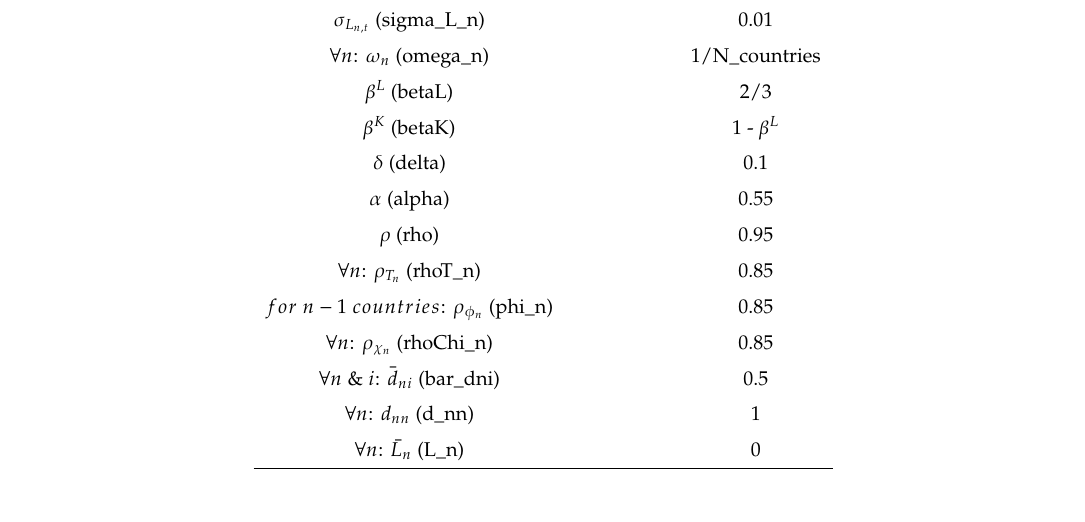
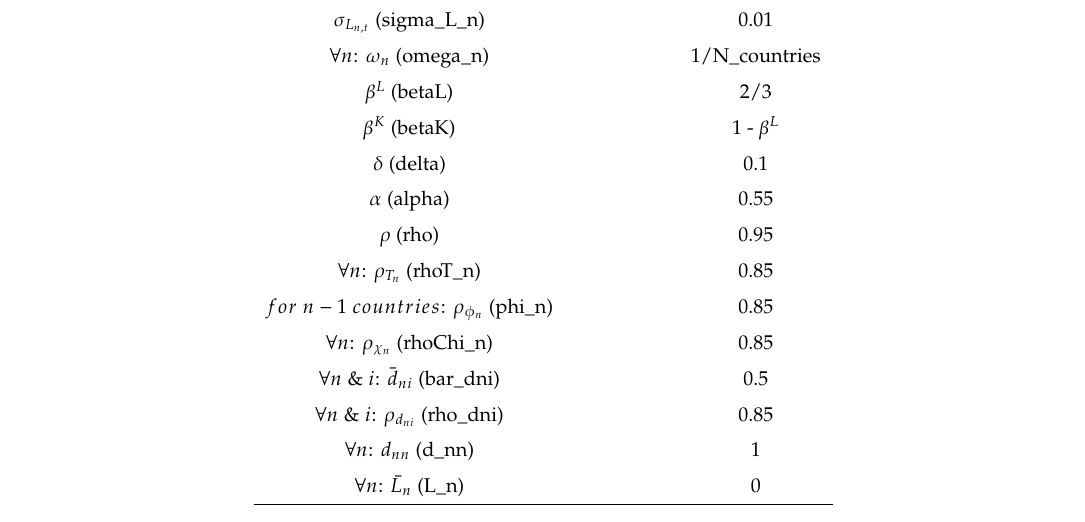
Before and after one commit to sischei/international_trade, a LaTeX document (model/EKNR_12_2020/Notes_EKNR_Dec9.tex): part of page 5 of 5 before the commit and part of page 6 of 6 after it, cut so that both start at the same text. Compiled offline with pdfLaTeX.

Commit message:
updated model

```diff
--- a/model/EKNR_12_2020/Notes_EKNR_Dec9.tex
+++ b/model/EKNR_12_2020/Notes_EKNR_Dec9.tex
@@ -254,6 +254,7 @@ where $\Gamma$ is the Gamma function.
 		$for \ n-1 \ countries$: $\rho_{\phi_n}$ (phi\_n) & & 0.85 \\
 		$\forall n$: $\rho_{\chi_n}$ (rhoChi\_n) & & 0.85 \\
 		$\forall n \ \& \ i$: $\bar{d}_{ni}$ (bar\_dni) & & 0.5 \\
+		$\forall n \ \& \ i$: $\rho_{d_{ni}}$ (rho\_dni) & & 0.85 \\
 		$\forall n$: $d_{nn}$ (d\_nn) & & 1 \\
 		$\forall n$:  $\bar{L}_{n}$ (L\_n) & & 0 \\
 		\hline
```
